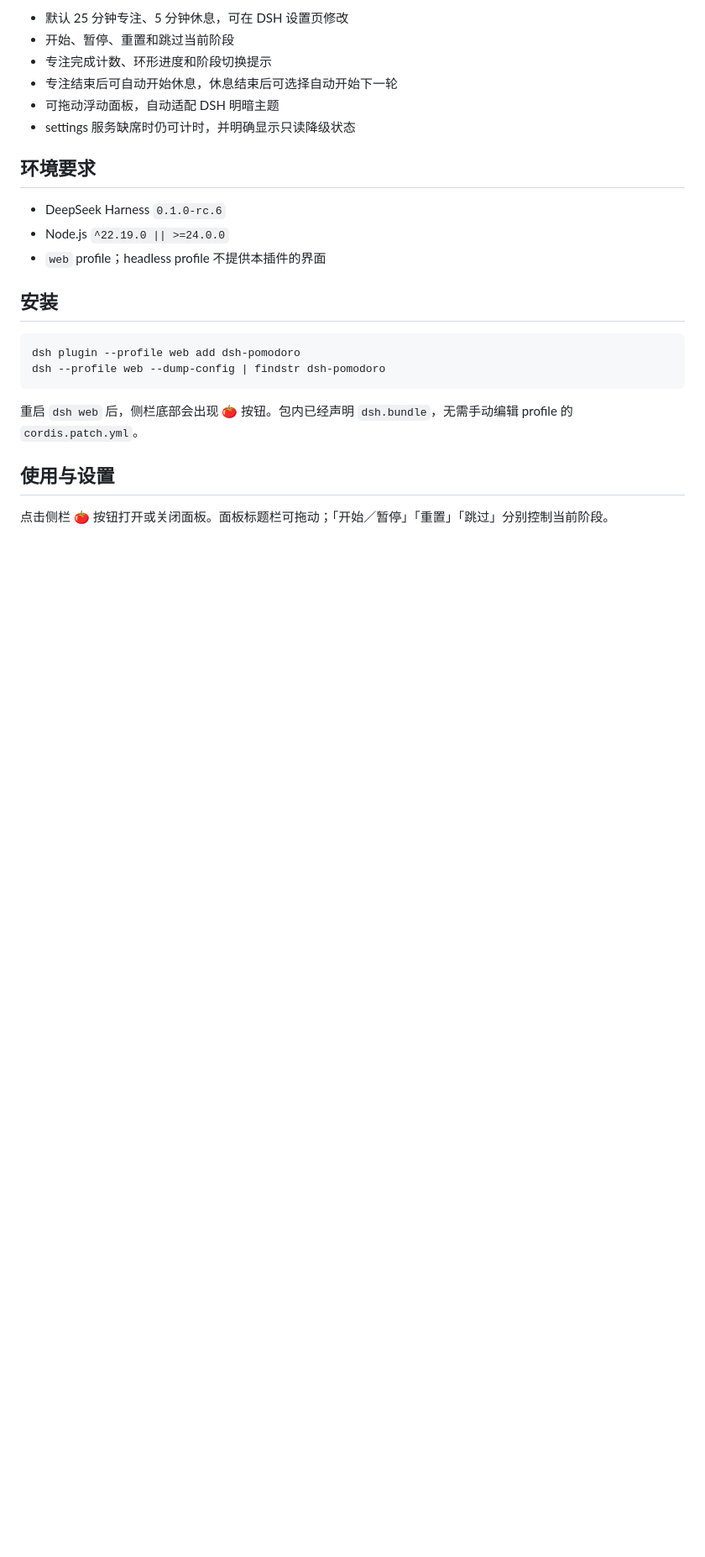
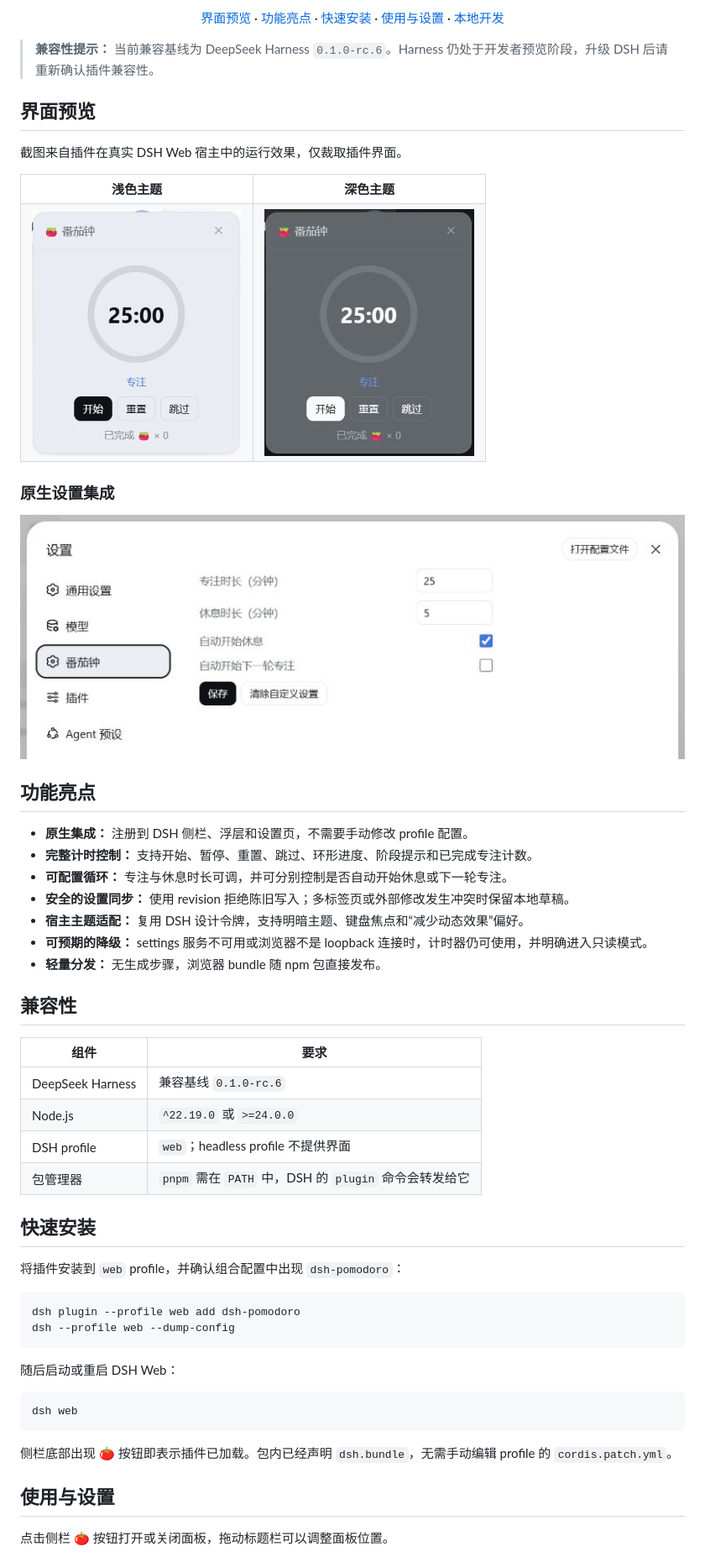
Before and after one commit to causebefore/dsh-pomodoro, a Markdown page: README.md, the part around the change printed below. Shown: that part at 84% size. GitHub-like rendering; pictures changed too: docs/images/pomodoro-dark.png (added), docs/images/pomodoro-light.png (added), docs/images/pomodoro-settings.png (added); blank space fills up the shorter version.

Commit message:
docs: 优化 README 展示与使用说明

````diff
--- a/README.md
+++ b/README.md
@@ -8,27 +13,74 @@
 
-- 默认 25 分钟专注、5 分钟休息，可在 DSH 设置页修改
-- 开始、暂停、重置和跳过当前阶段
-- 专注完成计数、环形进度和阶段切换提示
-- 专注结束后可自动开始休息，休息结束后可选择自动开始下一轮
-- 可拖动浮动面板，自动适配 DSH 明暗主题
-- settings 服务缺席时仍可计时，并明确显示只读降级状态
+<p>
+  <a href="#界面预览">界面预览</a> ·
+  <a href="#功能亮点">功能亮点</a> ·
+  <a href="#快速安装">快速安装</a> ·
+  <a href="#使用与设置">使用与设置</a> ·
+  <a href="#本地开发">本地开发</a>
+</p>
 
-## 环境要求
+</div>
 
-- DeepSeek Harness `0.1.0-rc.6`
-- Node.js `^22.19.0 || >=24.0.0`
-- `web` profile；headless profile 不提供本插件的界面
+> **兼容性提示：** 当前兼容基线为 DeepSeek Harness `0.1.0-rc.6`。Harness 仍处于开发者预览阶段，升级 DSH 后请重新确认插件兼容性。
 
-## 安装
+## 界面预览
+
+截图来自插件在真实 DSH Web 宿主中的运行效果，仅裁取插件界面。
+
+<table>
+  <tr>
+    <th align="center">浅色主题</th>
+    <th align="center">深色主题</th>
+  </tr>
+  <tr>
+    <td align="center"><img src="https://raw.githubusercontent.com/causebefore/dsh-pomodoro/dev/docs/images/pomodoro-light.png" alt="浅色主题下的番茄钟浮动面板" width="250"></td>
+    <td align="center"><img src="https://raw.githubusercontent.com/causebefore/dsh-pomodoro/dev/docs/images/pomodoro-dark.png" alt="深色主题下的番茄钟浮动面板" width="250"></td>
+  </tr>
+</table>
+
+### 原生设置集成
+
+<p align="center">
+  <img src="https://raw.githubusercontent.com/causebefore/dsh-pomodoro/dev/docs/images/pomodoro-settings.png" alt="DSH 设置中的番茄钟配置页面" width="816">
+</p>
+
+## 功能亮点
+
+- **原生集成：** 注册到 DSH 侧栏、浮层和设置页，不需要手动修改 profile 配置。
+- **完整计时控制：** 支持开始、暂停、重置、跳过、环形进度、阶段提示和已完成专注计数。
+- **可配置循环：** 专注与休息时长可调，并可分别控制是否自动开始休息或下一轮专注。
+- **安全的设置同步：** 使用 revision 拒绝陈旧写入；多标签页或外部修改发生冲突时保留本地草稿。
+- **宿主主题适配：** 复用 DSH 设计令牌，支持明暗主题、键盘焦点和“减少动态效果”偏好。
+- **可预期的降级：** settings 服务不可用或浏览器不是 loopback 连接时，计时器仍可使用，并明确进入只读模式。
+- **轻量分发：** 无生成步骤，浏览器 bundle 随 npm 包直接发布。
+
+## 兼容性
+
+| 组件 | 要求 |
+|---|---|
+| DeepSeek Harness | 兼容基线 `0.1.0-rc.6` |
+| Node.js | `^22.19.0` 或 `>=24.0.0` |
+| DSH profile | `web`；headless profile 不提供界面 |
+| 包管理器 | `pnpm` 需在 `PATH` 中，DSH 的 `plugin` 命令会转发给它 |
+
+## 快速安装
+
+将插件安装到 `web` profile，并确认组合配置中出现 `dsh-pomodoro`：
 
 ```powershell
 dsh plugin --profile web add dsh-pomodoro
-dsh --profile web --dump-config | findstr dsh-pomodoro
+dsh --profile web --dump-config
 ```
 
-重启 `dsh web` 后，侧栏底部会出现 🍅 按钮。包内已经声明 `dsh.bundle`，无需手动编辑 profile 的 `cordis.patch.yml`。
+随后启动或重启 DSH Web：
+
+```powershell
+dsh web
+```
+
+侧栏底部出现 🍅 按钮即表示插件已加载。包内已经声明 `dsh.bundle`，无需手动编辑 profile 的 `cordis.patch.yml`。
 
 ## 使用与设置
 
-点击侧栏 🍅 按钮打开或关闭面板。面板标题栏可拖动；「开始／暂停」「重置」「跳过」分别控制当前阶段。
+点击侧栏 🍅 按钮打开或关闭面板，拖动标题栏可以调整面板位置。
 
````
Also changed, not shown: other parts of README.md (+61 -21 lines).
